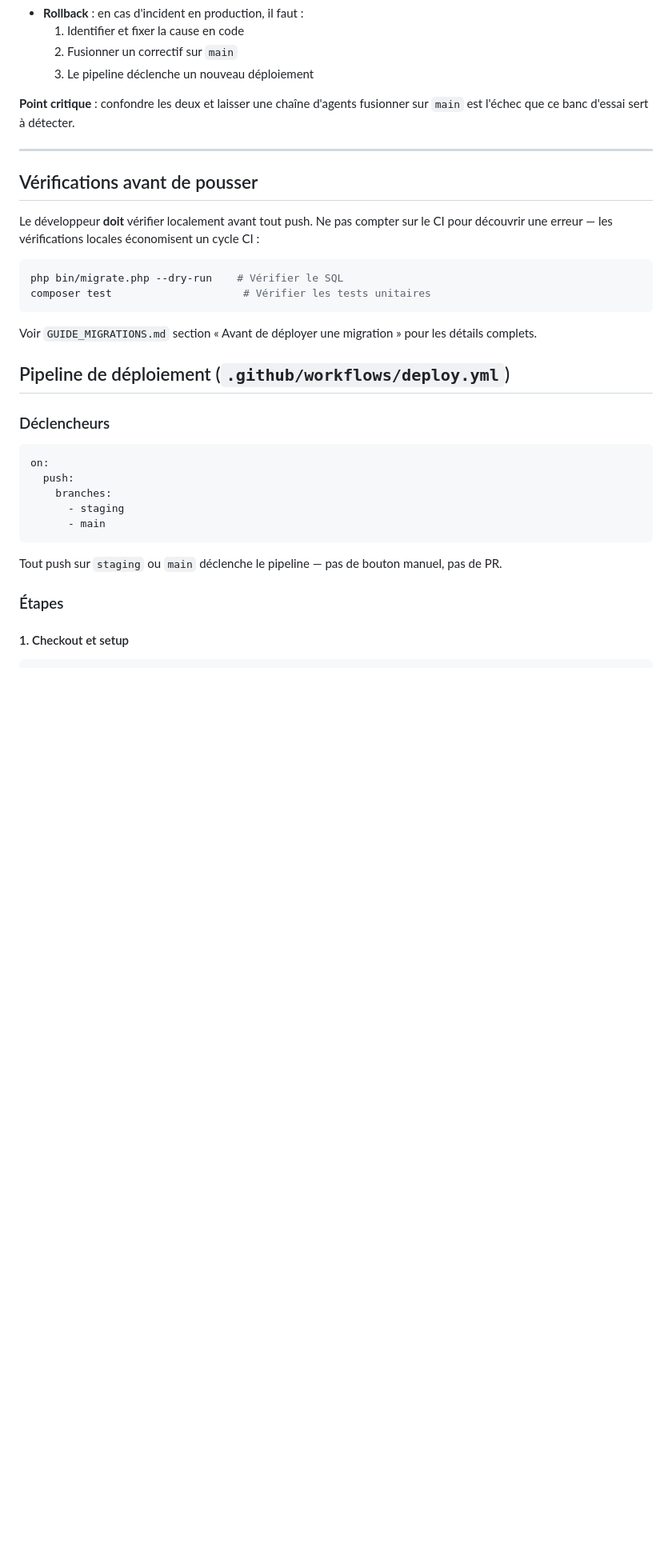
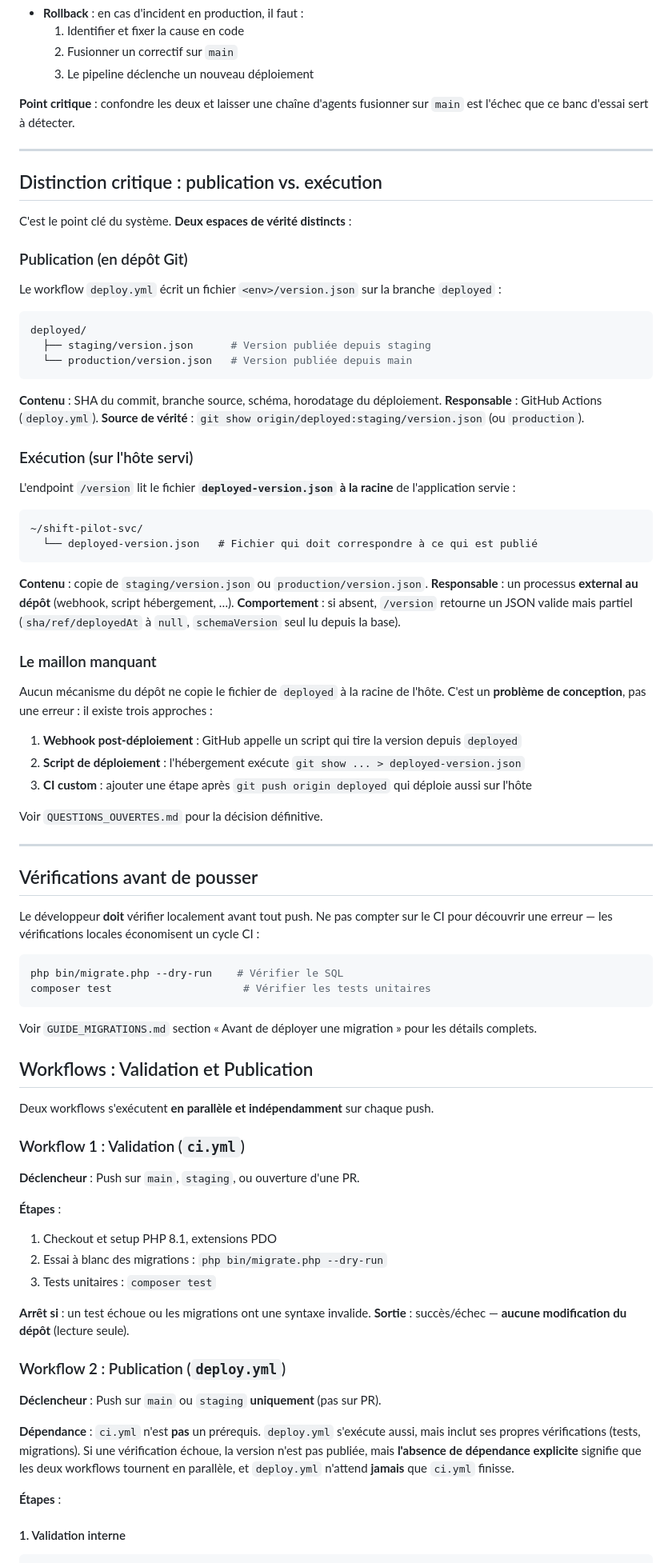
Before and after one commit to arthurfromtahiti/shift-pilot-svc, a Markdown page: GUIDE_DEPLOIEMENT.md, the part around one of its changes. Shown at 80% size. Rendered like a GitHub page; blank space fills up the shorter version.

````diff
--- a/GUIDE_DEPLOIEMENT.md
+++ b/GUIDE_DEPLOIEMENT.md
@@ -58,6 +65,49 @@ est l'échec que ce banc d'essai sert à détecter.
 
 ---
 
+## Distinction critique : publication vs. exécution
+
+C'est le point clé du système. **Deux espaces de vérité distincts** :
+
+### Publication (en dépôt Git)
+
+Le workflow `deploy.yml` écrit un fichier `<env>/version.json` sur la branche `deployed` :
+```bash
+deployed/
+  ├── staging/version.json      # Version publiée depuis staging
+  └── production/version.json   # Version publiée depuis main
+```
+
+**Contenu** : SHA du commit, branche source, schéma, horodatage du déploiement.
+**Responsable** : GitHub Actions (`deploy.yml`).
+**Source de vérité** : `git show origin/deployed:staging/version.json` (ou `production`).
+
+### Exécution (sur l'hôte servi)
+
+L'endpoint `/version` lit le fichier **`deployed-version.json` à la racine** de l'application servie :
+```
+~/shift-pilot-svc/
+  └── deployed-version.json   # Fichier qui doit correspondre à ce qui est publié
+```
+
+**Contenu** : copie de `staging/version.json` ou `production/version.json`.
+**Responsable** : un processus **external au dépôt** (webhook, script hébergement, …).
+**Comportement** : si absent, `/version` retourne un JSON valide mais partiel
+(`sha/ref/deployedAt` à `null`, `schemaVersion` seul lu depuis la base).
+
+### Le maillon manquant
+
+Aucun mécanisme du dépôt ne copie le fichier de `deployed` à la racine de l'hôte.
+C'est un **problème de conception**, pas une erreur : il existe trois approches :
+
+1. **Webhook post-déploiement** : GitHub appelle un script qui tire la version depuis `deployed`
+2. **Script de déploiement** : l'hébergement exécute `git show ... > deployed-version.json`
+3. **CI custom** : ajouter une étape après `git push origin deployed` qui déploie aussi sur l'hôte
+
+Voir `QUESTIONS_OUVERTES.md` pour la décision définitive.
+
+---
+
 ## Vérifications avant de pousser
 
 Le développeur **doit** vérifier localement avant tout push. Ne pas compter sur le CI pour
@@ -70,22 +120,33 @@ composer test                     # Vérifier les tests unitaires
 
 Voir `GUIDE_MIGRATIONS.md` section « Avant de déployer une migration » pour les détails complets.
 
-## Pipeline de déploiement (`.github/workflows/deploy.yml`)
+## Workflows : Validation et Publication
 
-### Déclencheurs
+Deux workflows s'exécutent **en parallèle et indépendamment** sur chaque push.
 
-```yaml
-on:
-  push:
-    branches:
-      - staging
-      - main
-```
+### Workflow 1 : Validation (`ci.yml`)
 
-Tout push sur `staging` ou `main` déclenche le pipeline — pas de bouton manuel, pas de PR.
+**Déclencheur** : Push sur `main`, `staging`, ou ouverture d'une PR.
 
-### Étapes
+**Étapes** :
+1. Checkout et setup PHP 8.1, extensions PDO
+2. Essai à blanc des migrations : `php bin/migrate.php --dry-run`
+3. Tests unitaires : `composer test`
 
-#### 1. Checkout et setup
+**Arrêt si** : un test échoue ou les migrations ont une syntaxe invalide.
+**Sortie** : succès/échec — **aucune modification du dépôt** (lecture seule).
+
+### Workflow 2 : Publication (`deploy.yml`)
+
+**Déclencheur** : Push sur `main` ou `staging` **uniquement** (pas sur PR).
+
+**Dépendance** : `ci.yml` n'est **pas** un prérequis. `deploy.yml` s'exécute aussi, mais
+inclut ses propres vérifications (tests, migrations). Si une vérification échoue, la version
+n'est pas publiée, mais **l'absence de dépendance explicite** signifie que les deux workflows
+tournent en parallèle, et `deploy.yml` n'attend **jamais** que `ci.yml` finisse.
+
+**Étapes** :
+
+#### 1. Validation interne
 
 ```bash
````
Also changed, not shown: other parts of GUIDE_DEPLOIEMENT.md (+67 -59 lines).
